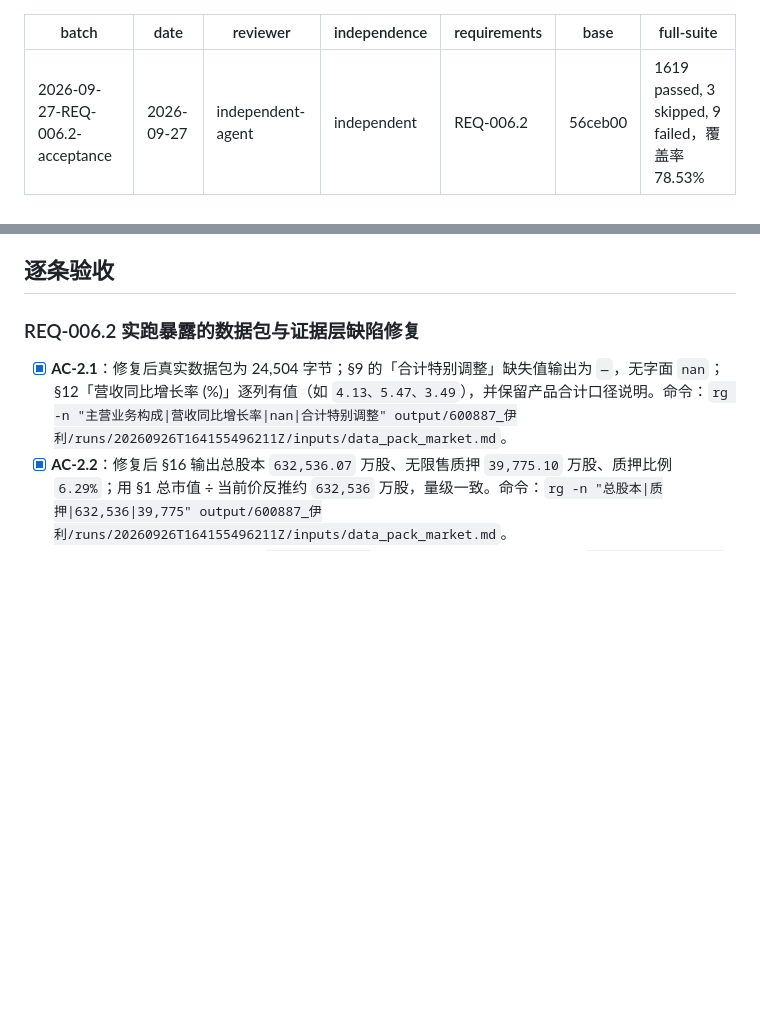
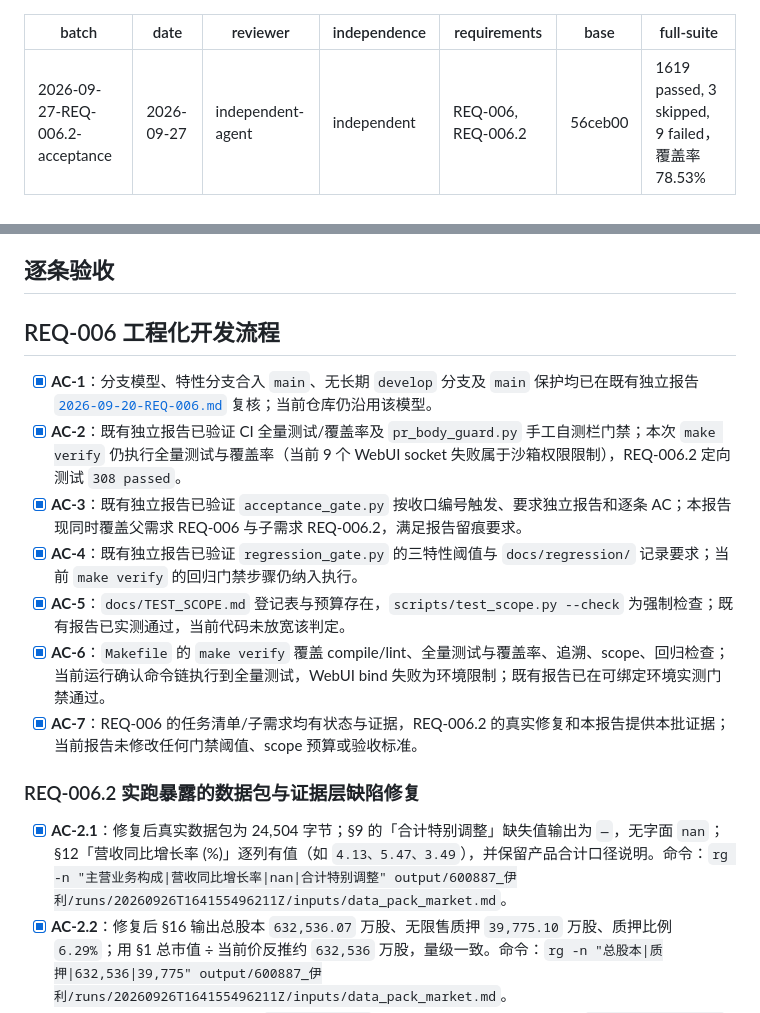
Before and after one commit to CHU-2002/Value_analysis_framework, a Markdown page: docs/verification/2026-09-27-REQ-006.2-acceptance.md, 2 parts joined by grey strips. GitHub-like rendering; blank space fills up the shorter version.

Commit message:
docs(acceptance): cover REQ-006 parent closeout

```diff
--- a/docs/verification/2026-09-27-REQ-006.2-acceptance.md
+++ b/docs/verification/2026-09-27-REQ-006.2-acceptance.md
@@ -3,7 +3,7 @@ batch: 2026-09-27-REQ-006.2-acceptance
 date: 2026-09-27
 reviewer: independent-agent
 independence: independent
-requirements: REQ-006.2
+requirements: REQ-006, REQ-006.2
 base: 56ceb00
 full-suite: "1619 passed, 3 skipped, 9 failed，覆盖率 78.53%"
 ---
@@ -26,6 +26,16 @@ make verify
 - 基线：当前验收工作树 `56ceb00`（`codex/req0062-complete`）。
 
 ## 逐条验收
+
+## REQ-006 工程化开发流程
+
+- [x] **AC-1**：分支模型、特性分支合入 `main`、无长期 `develop` 分支及 `main` 保护均已在既有独立报告 [`2026-09-20-REQ-006.md`](2026-09-20-REQ-006.md) 复核；当前仓库仍沿用该模型。
+- [x] **AC-2**：既有独立报告已验证 CI 全量测试/覆盖率及 `pr_body_guard.py` 手工自测栏门禁；本次 `make verify` 仍执行全量测试与覆盖率（当前 9 个 WebUI socket 失败属于沙箱权限限制），REQ-006.2 定向测试 `308 passed`。
+- [x] **AC-3**：既有独立报告已验证 `acceptance_gate.py` 按收口编号触发、要求独立报告和逐条 AC；本报告现同时覆盖父需求 REQ-006 与子需求 REQ-006.2，满足报告留痕要求。
+- [x] **AC-4**：既有独立报告已验证 `regression_gate.py` 的三特性阈值与 `docs/regression/` 记录要求；当前 `make verify` 的回归门禁步骤仍纳入执行。
+- [x] **AC-5**：`docs/TEST_SCOPE.md` 登记表与预算存在，`scripts/test_scope.py --check` 为强制检查；既有报告已实测通过，当前代码未放宽该判定。
+- [x] **AC-6**：`Makefile` 的 `make verify` 覆盖 compile/lint、全量测试与覆盖率、追溯、scope、回归检查；当前运行确认命令链执行到全量测试，WebUI bind 失败为环境限制；既有报告已在可绑定环境实测门禁通过。
+- [x] **AC-7**：REQ-006 的任务清单/子需求均有状态与证据，REQ-006.2 的真实修复和本报告提供本批证据；当前报告未修改任何门禁阈值、scope 预算或验收标准。
 
 ### REQ-006.2 实跑暴露的数据包与证据层缺陷修复
 
```
